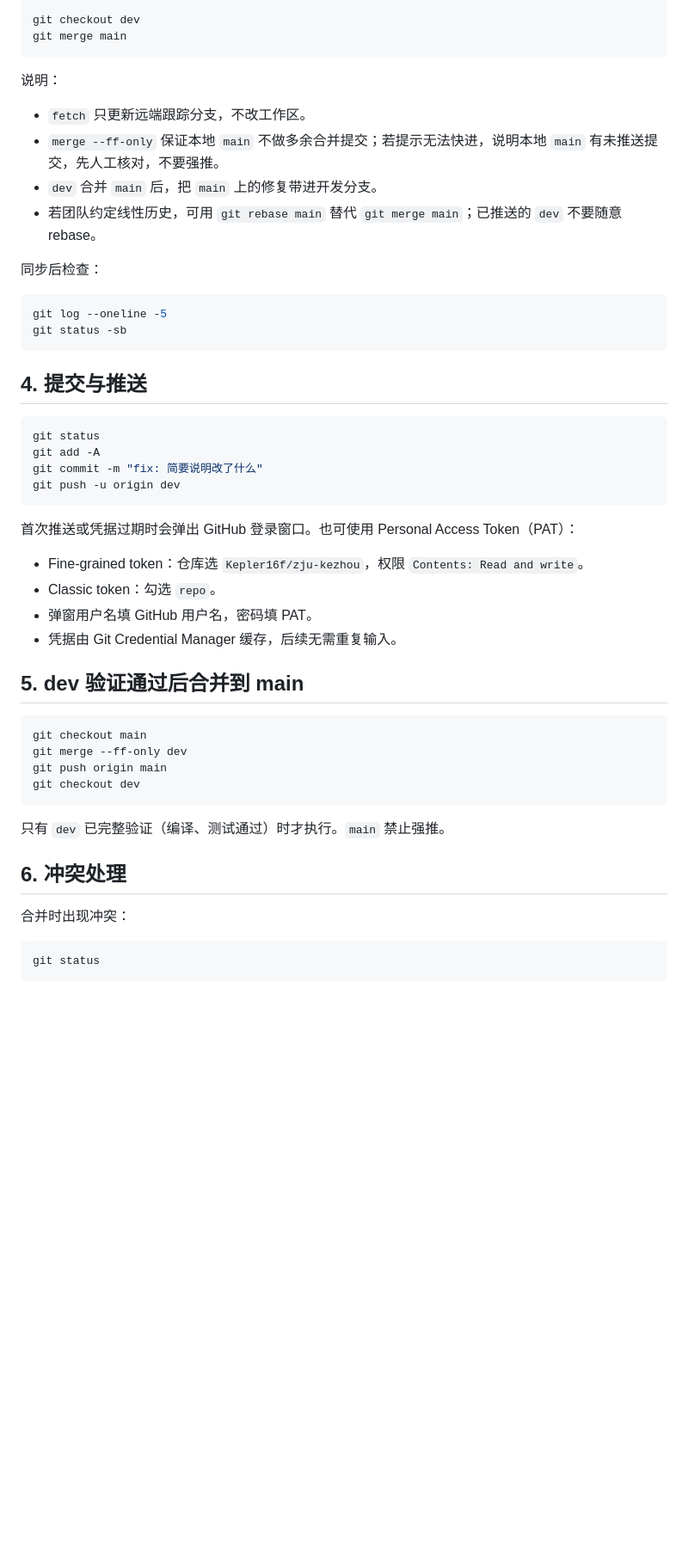
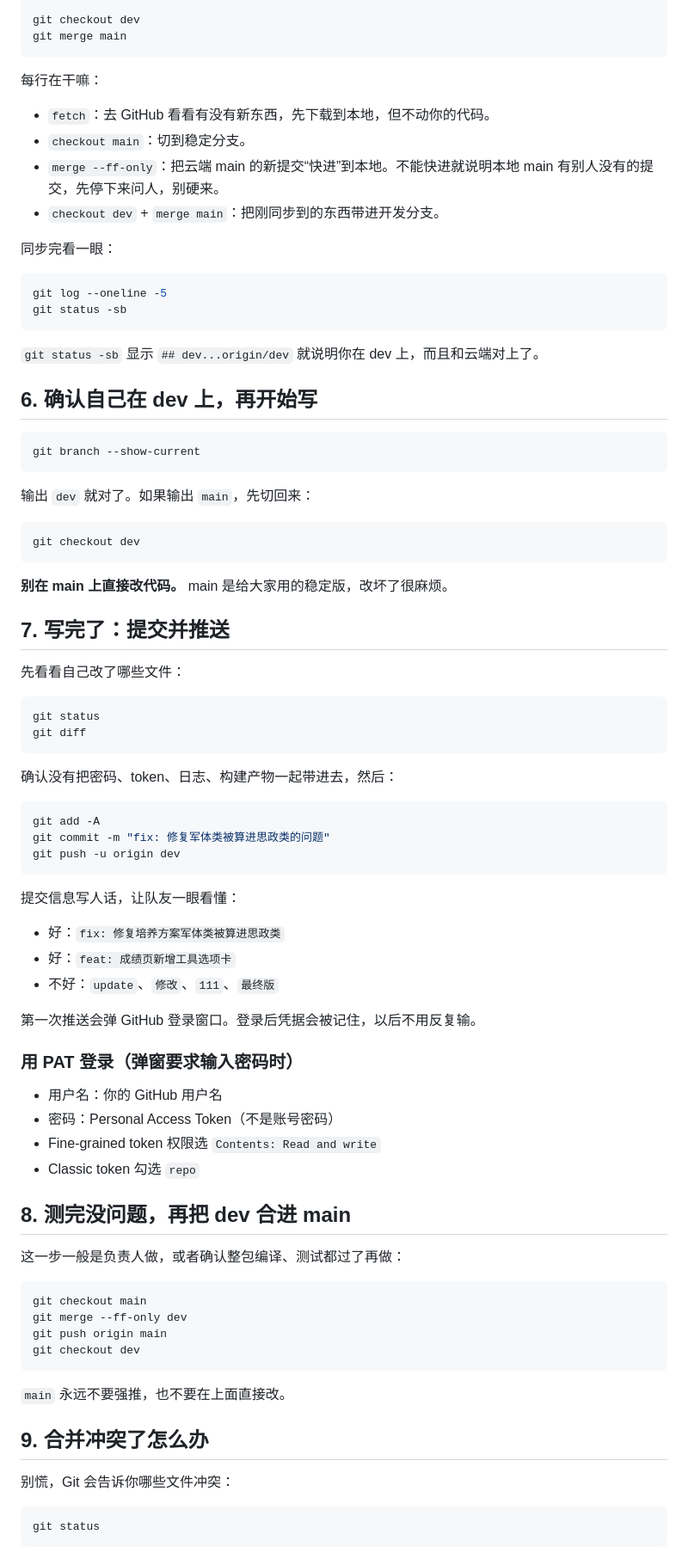
Before and after one commit to Kepler16f/zju-kezhou, a Markdown page: docs/Git同步与协作操作手册.md, the part around one of its changes. Shown at 86% size. Drawn GitHub-style; blank space fills up the shorter version.

````diff
--- a/docs/Git同步与协作操作手册.md
+++ b/docs/Git同步与协作操作手册.md
@@ -80,37 +97,71 @@ git checkout dev
 git merge main
 ```
 
-说明：
+每行在干嘛：
 
-- `fetch` 只更新远端跟踪分支，不改工作区。
-- `merge --ff-only` 保证本地 `main` 不做多余合并提交；若提示无法快进，说明本地 `main` 有未推送提交，先人工核对，不要强推。
-- `dev` 合并 `main` 后，把 `main` 上的修复带进开发分支。
-- 若团队约定线性历史，可用 `git rebase main` 替代 `git merge main`；已推送的 `dev` 不要随意 rebase。
+- `fetch`：去 GitHub 看看有没有新东西，先下载到本地，但不动你的代码。
+- `checkout main`：切到稳定分支。
+- `merge --ff-only`：把云端 main 的新提交“快进”到本地。不能快进就说明本地 main 有别人没有的提交，先停下来问人，别硬来。
+- `checkout dev` + `merge main`：把刚同步到的东西带进开发分支。
 
-同步后检查：
+同步完看一眼：
 
 ```powershell
 git log --oneline -5
 git status -sb
 ```
 
-## 4. 提交与推送
+`git status -sb` 显示 `## dev...origin/dev` 就说明你在 dev 上，而且和云端对上了。
+
+## 6. 确认自己在 dev 上，再开始写
+
+```powershell
+git branch --show-current
+```
+
+输出 `dev` 就对了。如果输出 `main`，先切回来：
+
+```powershell
+git checkout dev
+```
+
+**别在 main 上直接改代码。** main 是给大家用的稳定版，改坏了很麻烦。
+
+## 7. 写完了：提交并推送
+
+先看看自己改了哪些文件：
 
 ```powershell
 git status
+git diff
+```
+
+确认没有把密码、token、日志、构建产物一起带进去，然后：
+
+```powershell
 git add -A
-git commit -m "fix: 简要说明改了什么"
+git commit -m "fix: 修复军体类被算进思政类的问题"
 git push -u origin dev
 ```
 
-首次推送或凭据过期时会弹出 GitHub 登录窗口。也可使用 Personal Access Token（PAT）：
+提交信息写人话，让队友一眼看懂：
 
-- Fine-grained token：仓库选 `Kepler16f/zju-kezhou`，权限 `Contents: Read and write`。
-- Classic token：勾选 `repo`。
-- 弹窗用户名填 GitHub 用户名，密码填 PAT。
-- 凭据由 Git Credential Manager 缓存，后续无需重复输入。
+- 好：`fix: 修复培养方案军体类被算进思政类`
+- 好：`feat: 成绩页新增工具选项卡`
+- 不好：`update`、`修改`、`111`、`最终版`
 
-## 5. dev 验证通过后合并到 main
+第一次推送会弹 GitHub 登录窗口。登录后凭据会被记住，以后不用反复输。
+
+### 用 PAT 登录（弹窗要求输入密码时）
+
+- 用户名：你的 GitHub 用户名
+- 密码：Personal Access Token（不是账号密码）
+- Fine-grained token 权限选 `Contents: Read and write`
+- Classic token 勾选 `repo`
+
+## 8. 测完没问题，再把 dev 合进 main
+
+这一步一般是负责人做，或者确认整包编译、测试都过了再做：
 
 ```powershell
 git checkout main
@@ -119,11 +170,11 @@ git push origin main
 git checkout dev
 ```
 
-只有 `dev` 已完整验证（编译、测试通过）时才执行。`main` 禁止强推。
+`main` 永远不要强推，也不要在上面直接改。
 
-## 6. 冲突处理
+## 9. 合并冲突了怎么办
 
-合并时出现冲突：
+别慌，Git 会告诉你哪些文件冲突：
 
 ```powershell
 git status
````
Also changed, not shown: other parts of docs/Git同步与协作操作手册.md (+89 -79 lines).
